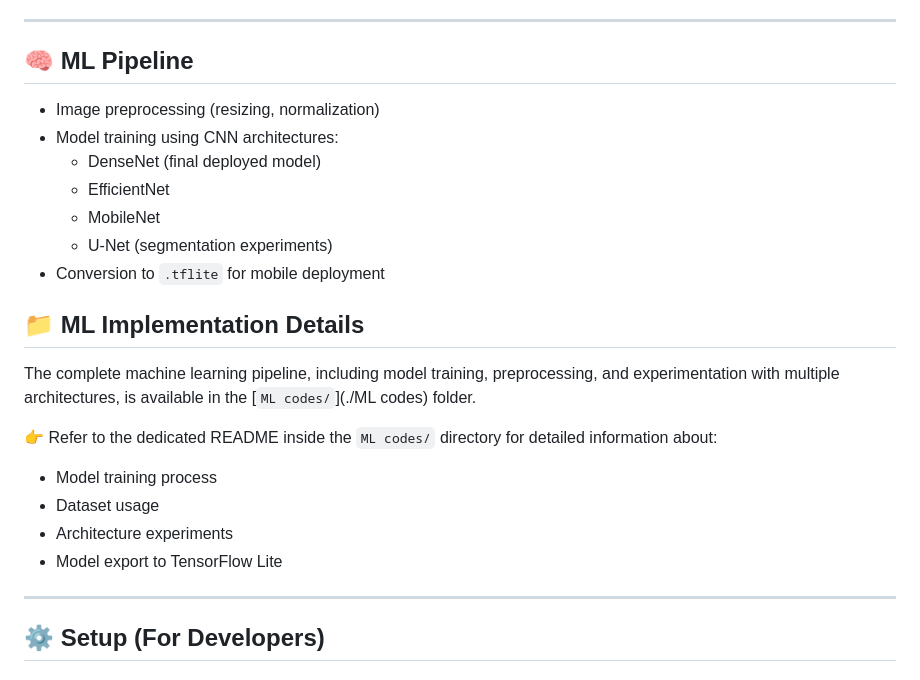
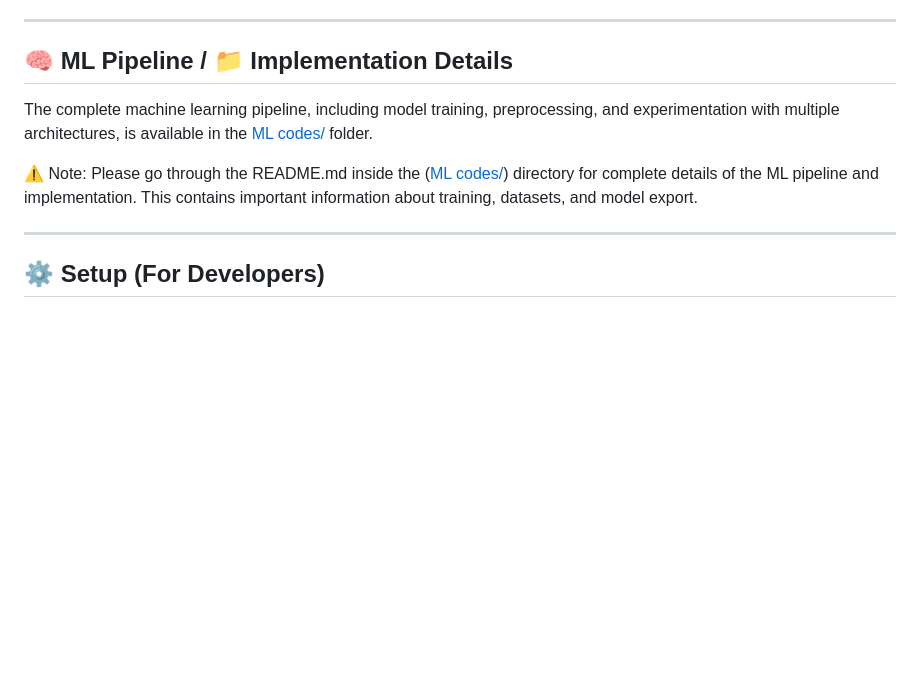
Before and after one commit to Codeboy-710/brain-tumor-detector, a Markdown page: README.md, the part around the change. GitHub-like rendering; blank space fills up the shorter version.

Commit message:
Revise ML Pipeline and Implementation Details sections
Updated ML Pipeline section for clarity and added note for detailed implementation in ML codes directory.

```diff
--- a/README.md
+++ b/README.md
@@ -59,25 +59,11 @@ The app provides real-time predictions, confidence scores, and detailed diagnost
 
 ---
 
-## 🧠 ML Pipeline
+## 🧠 ML Pipeline / 📁 Implementation Details
 
-- Image preprocessing (resizing, normalization)
-- Model training using CNN architectures:
-  - DenseNet (final deployed model)
-  - EfficientNet
-  - MobileNet
-  - U-Net (segmentation experiments)
-- Conversion to `.tflite` for mobile deployment
+The complete machine learning pipeline, including model training, preprocessing, and experimentation with multiple architectures, is available in the [ML codes/](./ML%20codes/) folder.
 
-## 📁 ML Implementation Details
-
-The complete machine learning pipeline, including model training, preprocessing, and experimentation with multiple architectures, is available in the [`ML codes/`](./ML codes) folder.
-
-👉 Refer to the dedicated README inside the `ML codes/` directory for detailed information about:
-- Model training process
-- Dataset usage
-- Architecture experiments
-- Model export to TensorFlow Lite
+⚠️ Note: Please go through the README.md inside the ([ML codes/](./ML%20codes/)) directory for complete details of the ML pipeline and implementation. This contains important information about training, datasets, and model export.
 
 ---
 
```
